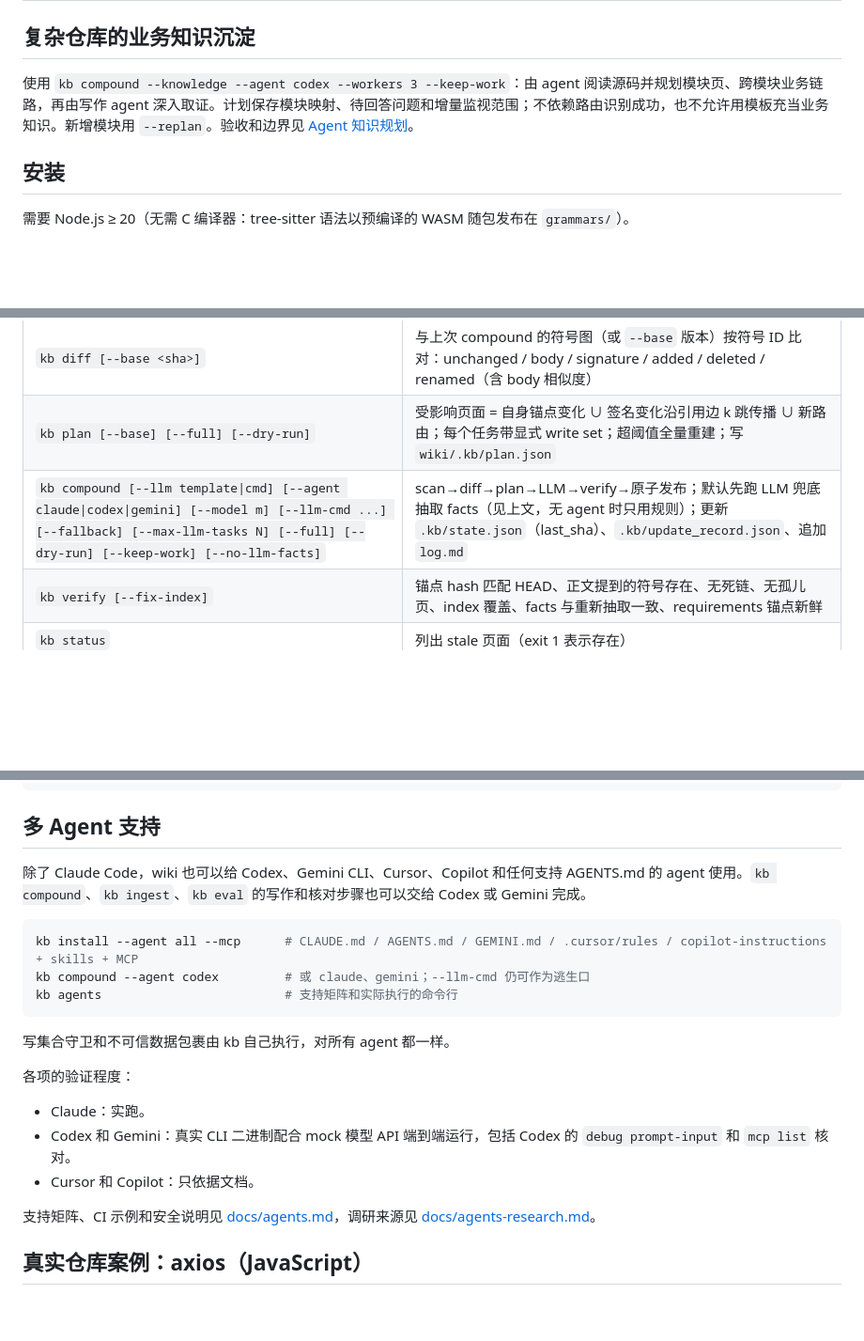
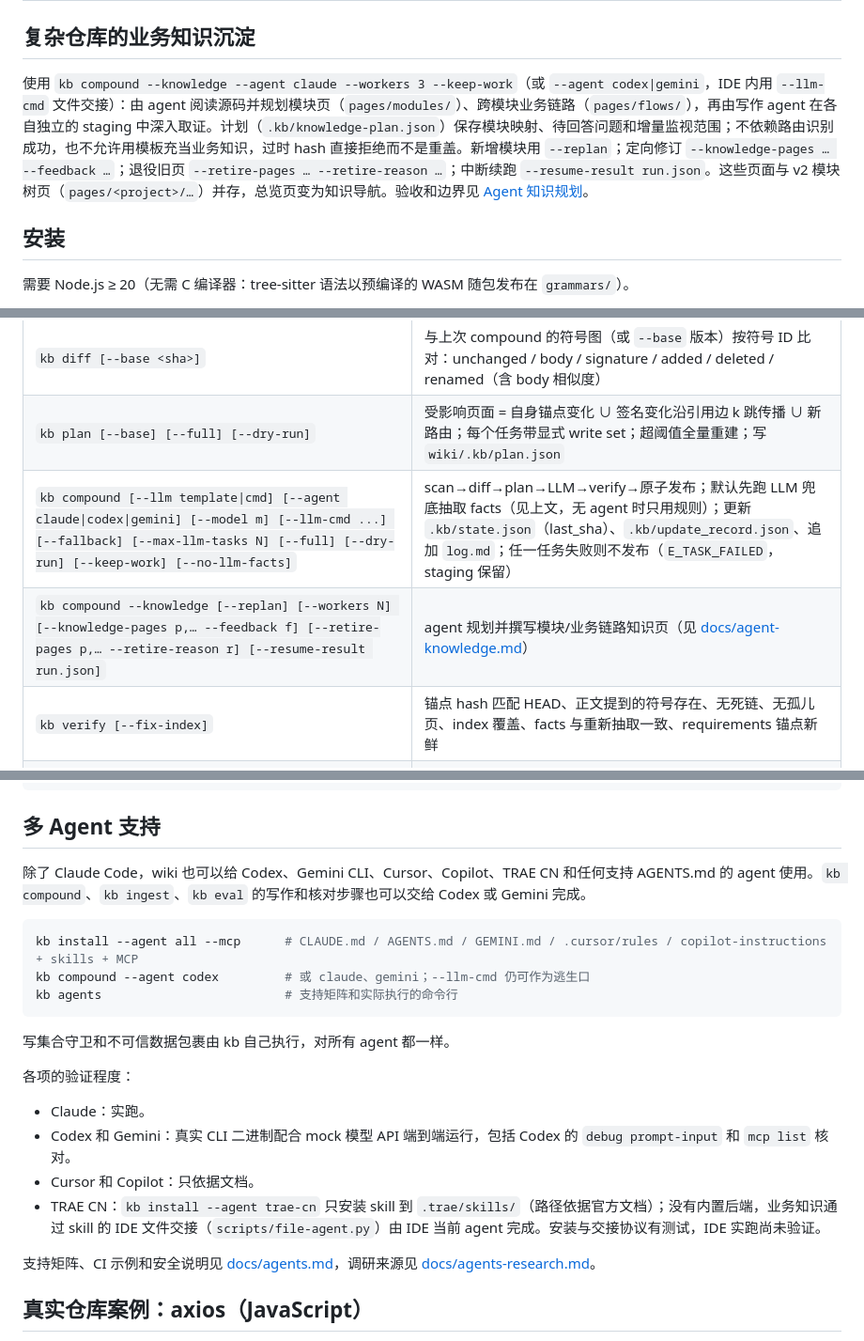
Before and after one commit to luckylucky0001/codewiki, a Markdown page: README.md, 3 parts joined by grey strips. Shown at 94% size. Drawn GitHub-style; blank space fills up the shorter version.

````diff
--- a/README.md
+++ b/README.md
@@ -96,7 +96,7 @@ flowchart LR
 
 ## 复杂仓库的业务知识沉淀
 
-使用 `kb compound --knowledge --agent codex --workers 3 --keep-work`：由 agent 阅读源码并规划模块页、跨模块业务链路，再由写作 agent 深入取证。计划保存模块映射、待回答问题和增量监视范围；不依赖路由识别成功，也不允许用模板充当业务知识。新增模块用 `--replan`。验收和边界见 [Agent 知识规划](docs/agent-knowledge.md)。
+使用 `kb compound --knowledge --agent claude --workers 3 --keep-work`（或 `--agent codex|gemini`，IDE 内用 `--llm-cmd` 文件交接）：由 agent 阅读源码并规划模块页（`pages/modules/`）、跨模块业务链路（`pages/flows/`），再由写作 agent 在各自独立的 staging 中深入取证。计划（`.kb/knowledge-plan.json`）保存模块映射、待回答问题和增量监视范围；不依赖路由识别成功，也不允许用模板充当业务知识，过时 hash 直接拒绝而不是重盖。新增模块用 `--replan`；定向修订 `--knowledge-pages … --feedback …`；退役旧页 `--retire-pages … --retire-reason …`；中断续跑 `--resume-result run.json`。这些页面与 v2 模块树页（`pages/<project>/…`）并存，总览页变为知识导航。验收和边界见 [Agent 知识规划](docs/agent-knowledge.md)。
 
 ## 安装
 
@@ -198,7 +198,8 @@ docs:
 | `kb scan [--out graph.json] [--symbols]` | tree-sitter 抽取符号与 facts，报告 `parse_failures` |
 | `kb diff [--base <sha>]` | 与上次 compound 的符号图（或 `--base` 版本）按符号 ID 比对：unchanged / body / signature / added / deleted / renamed（含 body 相似度） |
 | `kb plan [--base] [--full] [--dry-run]` | 受影响页面 = 自身锚点变化 ∪ 签名变化沿引用边 k 跳传播 ∪ 新路由；每个任务带显式 write set；超阈值全量重建；写 `wiki/.kb/plan.json` |
-| `kb compound [--llm template\|cmd] [--agent claude\|codex\|gemini] [--model m] [--llm-cmd ...] [--fallback] [--max-llm-tasks N] [--full] [--dry-run] [--keep-work] [--no-llm-facts]` | scan→diff→plan→LLM→verify→原子发布；默认先跑 LLM 兜底抽取 facts（见上文，无 agent 时只用规则）；更新 `.kb/state.json`（last_sha）、`.kb/update_record.json`、追加 `log.md` |
+| `kb compound [--llm template\|cmd] [--agent claude\|codex\|gemini] [--model m] [--llm-cmd ...] [--fallback] [--max-llm-tasks N] [--full] [--dry-run] [--keep-work] [--no-llm-facts]` | scan→diff→plan→LLM→verify→原子发布；默认先跑 LLM 兜底抽取 facts（见上文，无 agent 时只用规则）；更新 `.kb/state.json`（last_sha）、`.kb/update_record.json`、追加 `log.md`；任一任务失败则不发布（`E_TASK_FAILED`，staging 保留） |
+| `kb compound --knowledge [--replan] [--workers N] [--knowledge-pages p,… --feedback f] [--retire-pages p,… --retire-reason r] [--resume-result run.json]` | agent 规划并撰写模块/业务链路知识页（见 [docs/agent-knowledge.md](docs/agent-knowledge.md)） |
 | `kb verify [--fix-index]` | 锚点 hash 匹配 HEAD、正文提到的符号存在、无死链、无孤儿页、index 覆盖、facts 与重新抽取一致、requirements 锚点新鲜 |
 | `kb status` | 列出 stale 页面（exit 1 表示存在） |
 | `kb discover-docs [--out f]` | 按业界约定发现并分类文档（spec/design/tasks/adr/agent-guide/readme/doc），记录 path + hash |
@@ -571,7 +572,7 @@ claude mcp add codewiki -- kb mcp --root /path/to/app-repo
 
 ## 多 Agent 支持
 
-除了 Claude Code，wiki 也可以给 Codex、Gemini CLI、Cursor、Copilot 和任何支持 AGENTS.md 的 agent 使用。`kb compound`、`kb ingest`、`kb eval` 的写作和核对步骤也可以交给 Codex 或 Gemini 完成。
+除了 Claude Code，wiki 也可以给 Codex、Gemini CLI、Cursor、Copilot、TRAE CN 和任何支持 AGENTS.md 的 agent 使用。`kb compound`、`kb ingest`、`kb eval` 的写作和核对步骤也可以交给 Codex 或 Gemini 完成。
 
 ```bash
 kb install --agent all --mcp      # CLAUDE.md / AGENTS.md / GEMINI.md / .cursor/rules / copilot-instructions + skills + MCP
@@ -586,6 +587,7 @@ kb agents                         # 支持矩阵和实际执行的命令行
 - Claude：实跑。
 - Codex 和 Gemini：真实 CLI 二进制配合 mock 模型 API 端到端运行，包括 Codex 的 `debug prompt-input` 和 `mcp list` 核对。
 - Cursor 和 Copilot：只依据文档。
+- TRAE CN：`kb install --agent trae-cn` 只安装 skill 到 `.trae/skills/`（路径依据官方文档）；没有内置后端，业务知识通过 skill 的 IDE 文件交接（`scripts/file-agent.py`）由 IDE 当前 agent 完成。安装与交接协议有测试，IDE 实跑尚未验证。
 
 支持矩阵、CI 示例和安全说明见 [docs/agents.md](docs/agents.md)，调研来源见 [docs/agents-research.md](docs/agents-research.md)。
 
````
Also changed, not shown: other parts of README.md (+2 -2 lines), docs/agent-knowledge.md (+25 -10 lines), docs/agents.md (+3 -3 lines).
